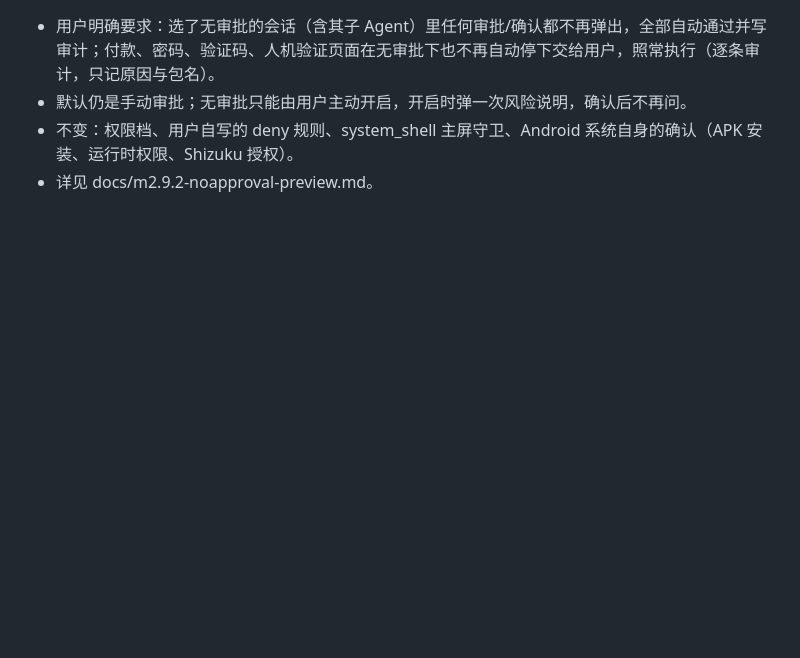
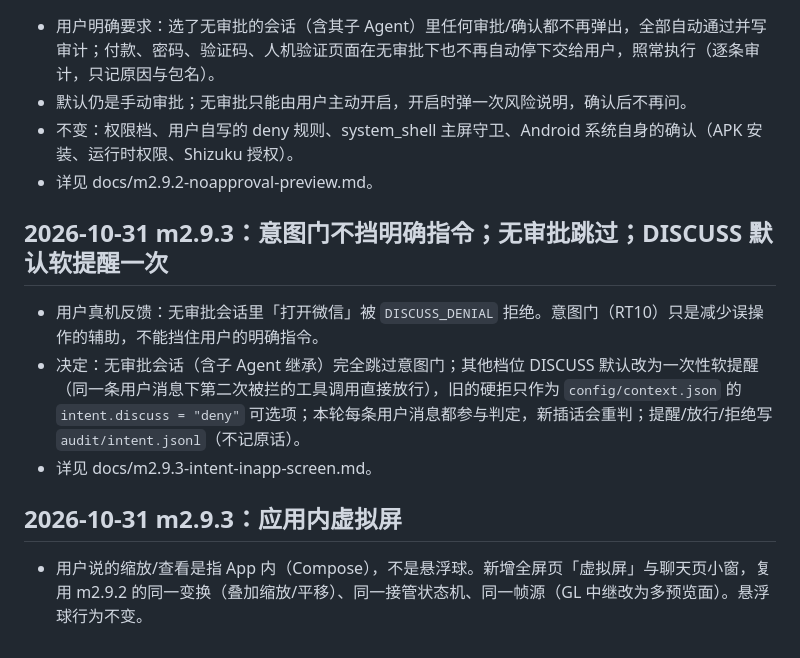
Before and after one commit to senseixiaomisensei-sudo/hoshino-harness-android, a Markdown page: docs/decisions.md, the part around the change. GitHub-like rendering; blank space fills up the shorter version.

```diff
--- a/docs/decisions.md
+++ b/docs/decisions.md
@@ -193,3 +193,11 @@
 - 默认仍是手动审批；无审批只能由用户主动开启，开启时弹一次风险说明，确认后不再问。
 - 不变：权限档、用户自写的 deny 规则、system_shell 主屏守卫、Android 系统自身的确认（APK 安装、运行时权限、Shizuku 授权）。
 - 详见 docs/m2.9.2-noapproval-preview.md。
+
+## 2026-10-31 m2.9.3：意图门不挡明确指令；无审批跳过；DISCUSS 默认软提醒一次
+- 用户真机反馈：无审批会话里「打开微信」被 `DISCUSS_DENIAL` 拒绝。意图门（RT10）只是减少误操作的辅助，不能挡住用户的明确指令。
+- 决定：无审批会话（含子 Agent 继承）完全跳过意图门；其他档位 DISCUSS 默认改为一次性软提醒（同一条用户消息下第二次被拦的工具调用直接放行），旧的硬拒只作为 `config/context.json` 的 `intent.discuss = "deny"` 可选项；本轮每条用户消息都参与判定，新插话会重判；提醒/放行/拒绝写 `audit/intent.jsonl`（不记原话）。
+- 详见 docs/m2.9.3-intent-inapp-screen.md。
+
+## 2026-10-31 m2.9.3：应用内虚拟屏
+- 用户说的缩放/查看是指 App 内（Compose），不是悬浮球。新增全屏页「虚拟屏」与聊天页小窗，复用 m2.9.2 的同一变换（叠加缩放/平移）、同一接管状态机、同一帧源（GL 中继改为多预览面）。悬浮球行为不变。
```
Also changed, not shown: docs/m2.9.3-intent-inapp-screen.md (added, +104 -0 lines).
